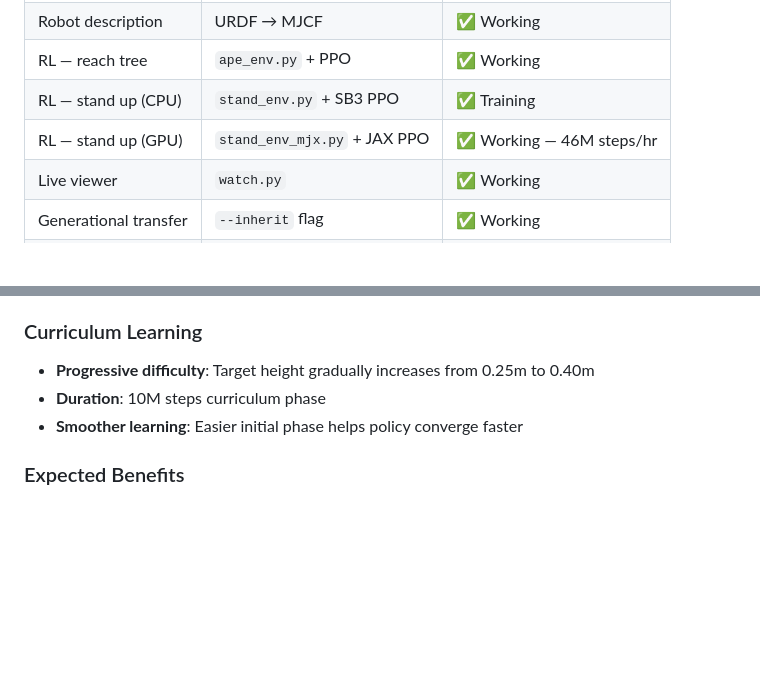
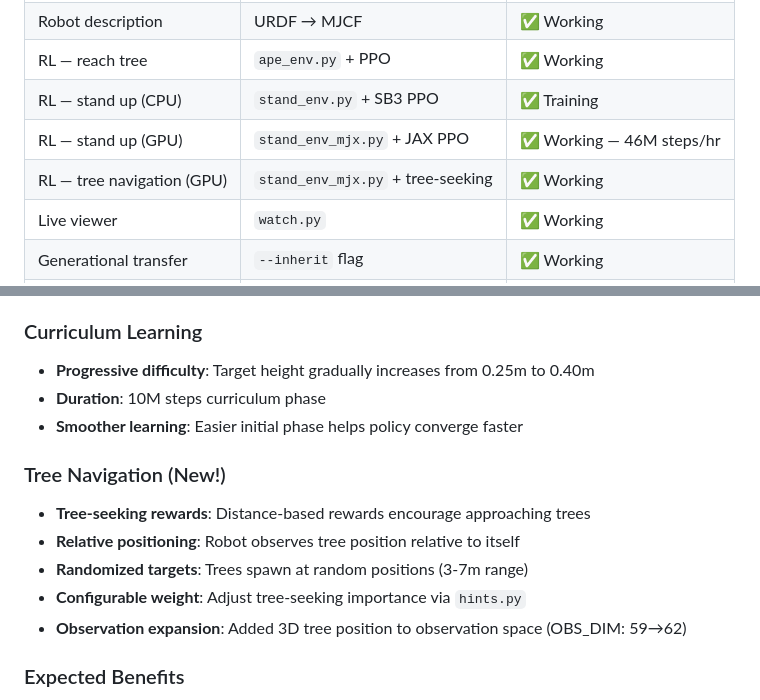
Before and after one commit to tonycurra/gibbon-bot, a Markdown page: archive/gibbonBot-RL/README.md, 2 parts joined by grey strips. GitHub-like rendering; blank space fills up the shorter version.

Commit message:
docs: update README with tree navigation features

```diff
--- a/archive/gibbonBot-RL/README.md
+++ b/archive/gibbonBot-RL/README.md
@@ -17,6 +17,7 @@ A 4-limb robotic ape built from **4x RoArm M3 Pro** arms, trained with reinforce
 | RL — reach tree | `ape_env.py` + PPO | ✅ Working |
 | RL — stand up (CPU) | `stand_env.py` + SB3 PPO | ✅ Training |
 | RL — stand up (GPU) | `stand_env_mjx.py` + JAX PPO | ✅ Working — 46M steps/hr |
+| RL — tree navigation (GPU) | `stand_env_mjx.py` + tree-seeking | ✅ Working |
 | Live viewer | `watch.py` | ✅ Working |
 | Generational transfer | `--inherit` flag | ✅ Working |
 | Motion reference | AMP / video tracking | ⬜ Next (see FUTURE.md) |
@@ -173,6 +174,13 @@ tensorboard --logdir runs/    # visualise reward curves
 - **Duration**: 10M steps curriculum phase
 - **Smoother learning**: Easier initial phase helps policy converge faster
 
+### Tree Navigation (New!)
+- **Tree-seeking rewards**: Distance-based rewards encourage approaching trees
+- **Relative positioning**: Robot observes tree position relative to itself
+- **Randomized targets**: Trees spawn at random positions (3-7m range)
+- **Configurable weight**: Adjust tree-seeking importance via `hints.py`
+- **Observation expansion**: Added 3D tree position to observation space (OBS_DIM: 59→62)
+
 ### Expected Benefits
 - **Faster convergence**: Curriculum + adaptive physics should reduce training time
 - **Better final performance**: Layer norm + LR scheduling improve policy quality
```
